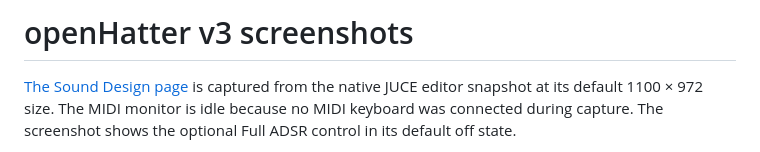
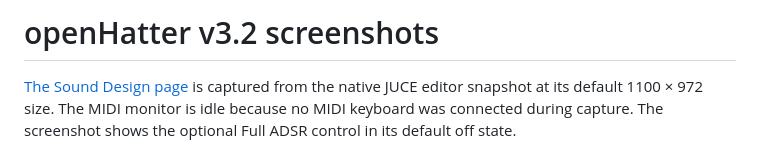
Before and after one commit to alanmarcero/openHatter, a Markdown page: docs/SCREENSHOTS.md, the part around the change. GitHub-like rendering.

```diff
--- a/docs/SCREENSHOTS.md
+++ b/docs/SCREENSHOTS.md
@@ -1,4 +1,4 @@
-# openHatter v3 screenshots
+# openHatter v3.2 screenshots
 
 [The Sound Design page](../assets/openHatter-v3.png) is captured from the native JUCE editor snapshot at its default 1100 × 972 size. The MIDI monitor is idle because no MIDI keyboard was connected during capture. The screenshot shows the optional Full ADSR control in its default off state.
 
```
Also changed, not shown: README.md (+3 -3 lines), assets/openHatter-performance.png, assets/openHatter-v3.png, 1 other file.
